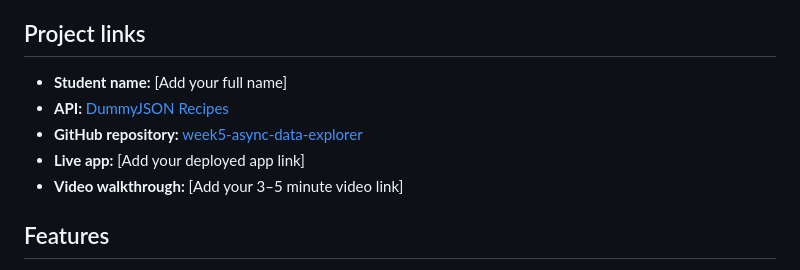
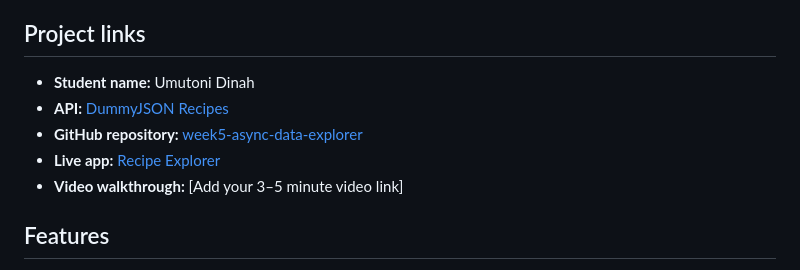
Before and after one commit to umutoni-dinah/week5-async-data-explorer, a Markdown page: README.md, the part around the change. GitHub-like rendering.

Commit message:
Add live Netlify app link to README

```diff
--- a/README.md
+++ b/README.md
@@ -4,10 +4,10 @@ A single-page app for discovering recipes from around the world. Search by recip
 
 ## Project links
 
-- **Student name:** [Add your full name]
+- **Student name:** Umutoni Dinah
 - **API:** [DummyJSON Recipes](https://dummyjson.com/docs/recipes)
 - **GitHub repository:** [week5-async-data-explorer](https://github.com/umutoni-dinah/week5-async-data-explorer)
-- **Live app:** [Add your deployed app link]
+- **Live app:** [Recipe Explorer](https://week5-async-data-explorer.netlify.app)
 - **Video walkthrough:** [Add your 3–5 minute video link]
 
 ## Features
```
